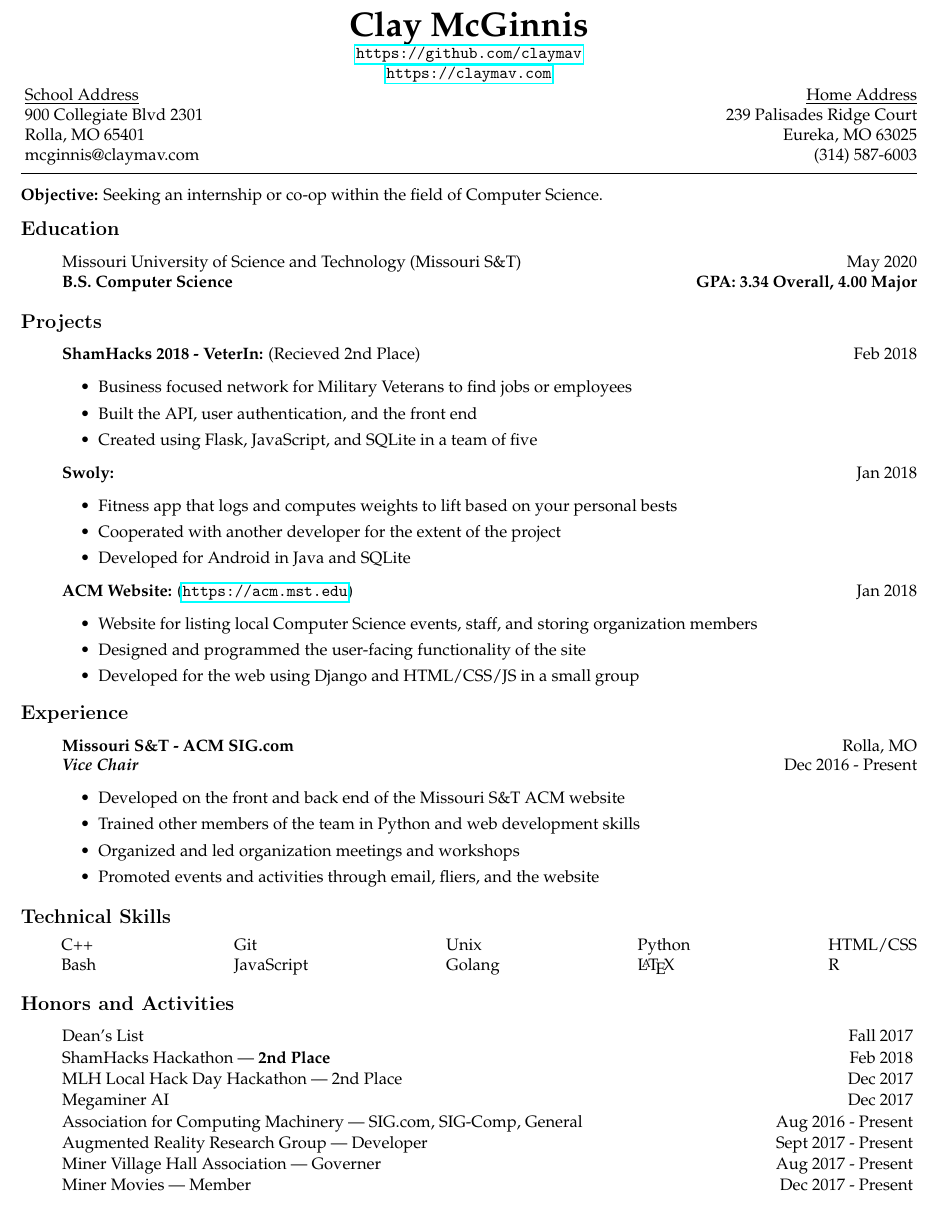
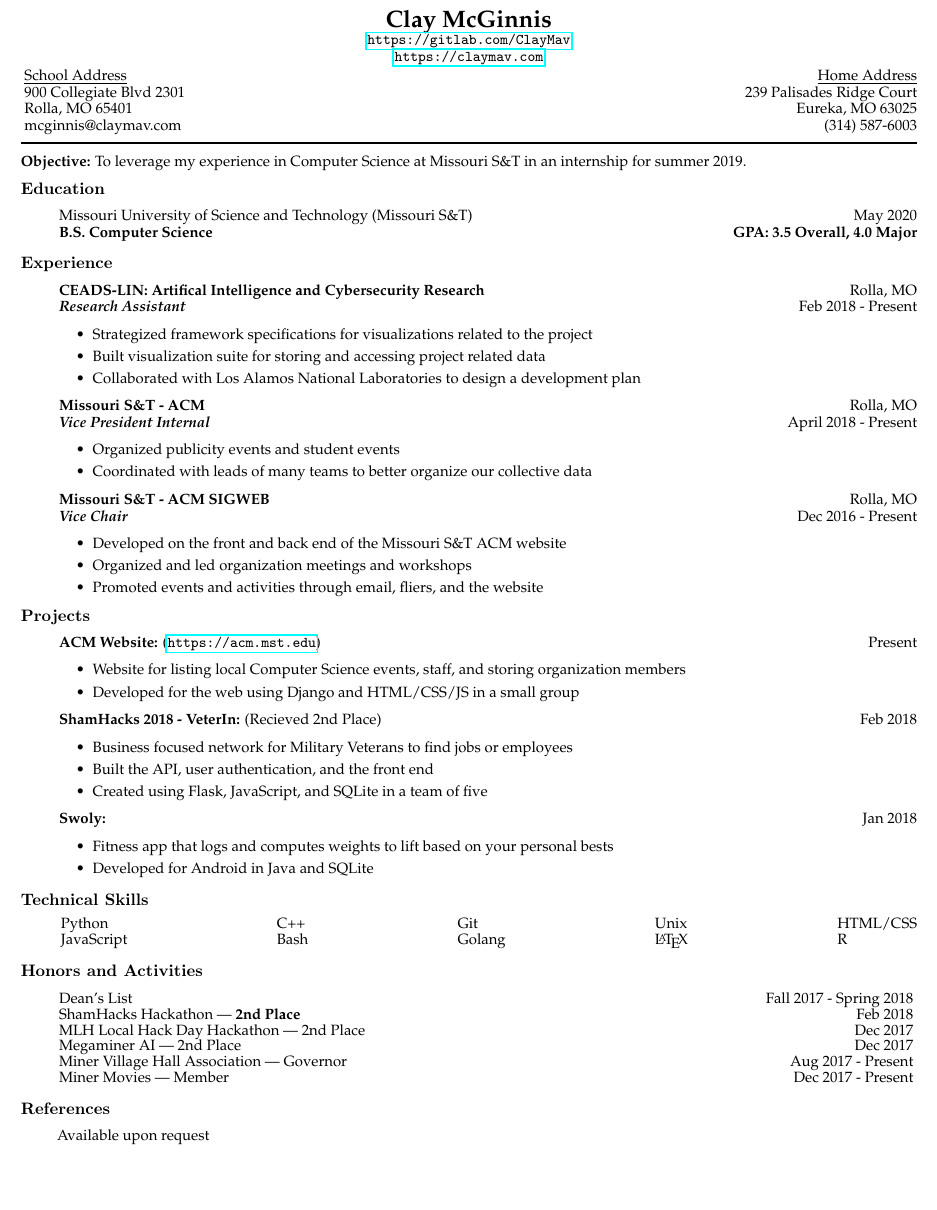
Before and after one commit to ClayMav/resume, a LaTeX CV (resume.tex): part of the page, cut so that both start at the same text, the shorter picture padded with empty space. Compiled offline with pdfLaTeX.

Commit message:
Updated for Technical Communication

```diff
--- a/resume.tex
+++ b/resume.tex
@@ -1,6 +1,6 @@
 % Preamble
 % ---
-\documentclass[10pt,oneside]{article}
+\documentclass[9pt,oneside]{memoir}
 \usepackage{geometry}
 \usepackage{hyperref}
 \usepackage[T1]{fontenc}
@@ -20,11 +20,11 @@
 \newcommand{\name}{Clay McGinnis}
 \newcommand{\phone}{(314) 587-6003}
 \newcommand{\email}{mcginnis@claymav.com}
-\newcommand{\github}{https://github.com/claymav}
+\newcommand{\github}{https://gitlab.com/ClayMav}
 \newcommand{\website}{https://claymav.com}
 
-\newcommand{\cgpa}{3.34}
-\newcommand{\mgpa}{4.00}
+\newcommand{\cgpa}{3.5}
+\newcommand{\mgpa}{4.0}
 
 
 
@@ -47,7 +47,7 @@ Rolla, MO 65401 & Eureka, MO 63025\\
 \vspace{3pt} \rule{\textwidth}{1pt}
 
 \vspace{4pt}
-\textbf{Objective:} Seeking an internship or co-op within the field of Computer Science.
+\textbf{Objective:} To leverage my experience in Computer Science at Missouri S\&T in an internship for summer 2019.
 
 \vspace*{-8pt}
 \subsection*{Education}
@@ -60,9 +60,50 @@ Rolla, MO 65401 & Eureka, MO 63025\\
 \end{itemize}
 
 \vspace*{-14pt}
-\subsection*{Projects}
+\subsection*{Experience}
 
 \begin{itemize}
+    \item[] \textbf{CEADS-LIN: Artifical Intelligence and Cybersecurity Research}
+		\hfill Rolla, MO\\
+		\textit{\textbf{Research Assistant}}
+		\hfill Feb 2018 - Present
+		\begin{itemize}
+		    \item[\textbullet] Strategized framework specifications for visualizations related to the project
+		    \item[\textbullet] Built visualization suite for storing and accessing project related data
+			\item[\textbullet] Collaborated with Los Alamos National Laboratories to design a development plan
+		\end{itemize}
+
+	\item[] \textbf{Missouri S\&T - ACM}
+	    \hfill Rolla, MO\\
+	    \textit{\textbf{Vice President Internal}}
+	    \hfill April 2018 - Present
+	    \begin{itemize}
+	        \item[\textbullet] Organized publicity events and student events
+	        \item[\textbullet] Coordinated with leads of many teams to better organize our collective data
+	    \end{itemize}
+
+	\item[] \textbf{Missouri S\&T - ACM SIGWEB}
+		\hfill Rolla, MO\\
+		\textit{\textbf{Vice Chair}}
+		\hfill Dec 2016 - Present
+		\begin{itemize}
+			\item[\textbullet] Developed on the front and back end of the Missouri S\&T ACM website
+			\item[\textbullet] Organized and led organization meetings and workshops
+			\item[\textbullet] Promoted events and activities through email, fliers, and the website
+		\end{itemize}
+\end{itemize}
+
+
+\vspace*{-16pt}
+\subsection*{Projects}
+\begin{itemize}
+    \item[] \textbf{ACM Website:} (\url{https://acm.mst.edu})
+		\hfill Present
+		\begin{itemize}
+			\item [\textbullet] Website for listing local Computer Science events, staff, and storing organization members
+			\item[\textbullet] Developed for the web using Django and HTML/CSS/JS in a small group
+		\end{itemize}
+
 	\item[] \textbf{ShamHacks 2018 - VeterIn:} (Recieved 2nd Place)
 		\hfill Feb 2018
 		\begin{itemize}
@@ -75,50 +116,28 @@ Rolla, MO 65401 & Eureka, MO 63025\\
 		\hfill Jan 2018
 		\begin{itemize}
 			\item[\textbullet] Fitness app that logs and computes weights to lift based on your personal bests
-			\item[\textbullet] Cooperated with another developer for the extent of the project
 			\item[\textbullet] Developed for Android in Java and SQLite
-		\end{itemize}
-	\item[] \textbf{ACM Website:} (\url{https://acm.mst.edu})
-		\hfill Jan 2018
-		\begin{itemize}
-			\item [\textbullet] Website for listing local Computer Science events, staff, and storing organization members
-			\item[\textbullet] Designed and programmed the user-facing functionality of the site
-			\item[\textbullet] Developed for the web using Django and HTML/CSS/JS in a small group
 		\end{itemize}
 \end{itemize}
 
-\vspace*{-16pt}
-\subsection*{Experience}
-
-\begin{itemize}
-	\item[] \textbf{Missouri S\&T - ACM SIG.com}
-		\hfill Rolla, MO\\
-		\textit{\textbf{Vice Chair}}
-		\hfill Dec 2016 - Present
-		\begin{itemize}
-			\item[\textbullet] Developed on the front and back end of the Missouri S\&T ACM website
-			\item[\textbullet] Trained other members of the team in Python and web development skills
-			\item[\textbullet] Organized and led organization meetings and workshops
-			\item[\textbullet] Promoted events and activities through email, fliers, and the website
-		\end{itemize}
-\end{itemize}
 
 \vspace*{-14pt}
 \subsection*{Technical Skills}
 
 \begin{addmargin}[22pt]{0em}
 	\begin{tabular*}{\textwidth - 22pt}{@{\extracolsep{\fill} } l l l l l}
-    		C++ & Git & Unix & Python & HTML/CSS \\
-		Bash & JavaScript & Golang & \LaTeX & R
+    		Python & C++ & Git & Unix & HTML/CSS \\
+		JavaScript & Bash & Golang & \LaTeX & R
 	\end{tabular*}
 \end{addmargin}
+
 
 \vspace*{-4pt}
 \subsection*{Honors and Activities}
 
 \begin{itemize}
 	\item[] Dean's List
-		\hfill Fall 2017
+		\hfill Fall 2017 - Spring 2018
 		\vspace*{-7pt}
 	\item[] ShamHacks Hackathon \textemdash{} \textbf{2nd Place}
 		\hfill Feb 2018
@@ -126,20 +145,22 @@ Rolla, MO 65401 & Eureka, MO 63025\\
 	\item[] MLH Local Hack Day Hackathon \textemdash{} 2nd Place
 		\hfill Dec 2017
 		\vspace*{-7pt}
-	\item[] Megaminer AI
+	\item[] Megaminer AI \textemdash{} 2nd Place
 		\hfill Dec 2017
 		\vspace*{-7pt}
-	\item[] Association for Computing Machinery \textemdash{} SIG.com, SIG-Comp, General
-		\hfill Aug 2016 - Present
-		\vspace*{-7pt}
-	\item[] Augmented Reality Research Group \textemdash{} Developer
-		\hfill Sept 2017 - Present
-		\vspace*{-7pt}
-	\item[] Miner Village Hall Association \textemdash{} Governer
+	\item[] Miner Village Hall Association \textemdash{} Governor
 		\hfill Aug 2017 - Present
 		\vspace*{-7pt}
 	\item[] Miner Movies \textemdash{} Member
 		\hfill Dec 2017 - Present \hspace{1cm}
 \end{itemize}
 
+
+\vspace*{-14pt}
+\subsection{References}
+\begin{addmargin}[22pt]{0em}
+Available upon request
+\end{addmargin}
+
+
 \end{document}
```
Also changed, not shown: resume.pdf.
